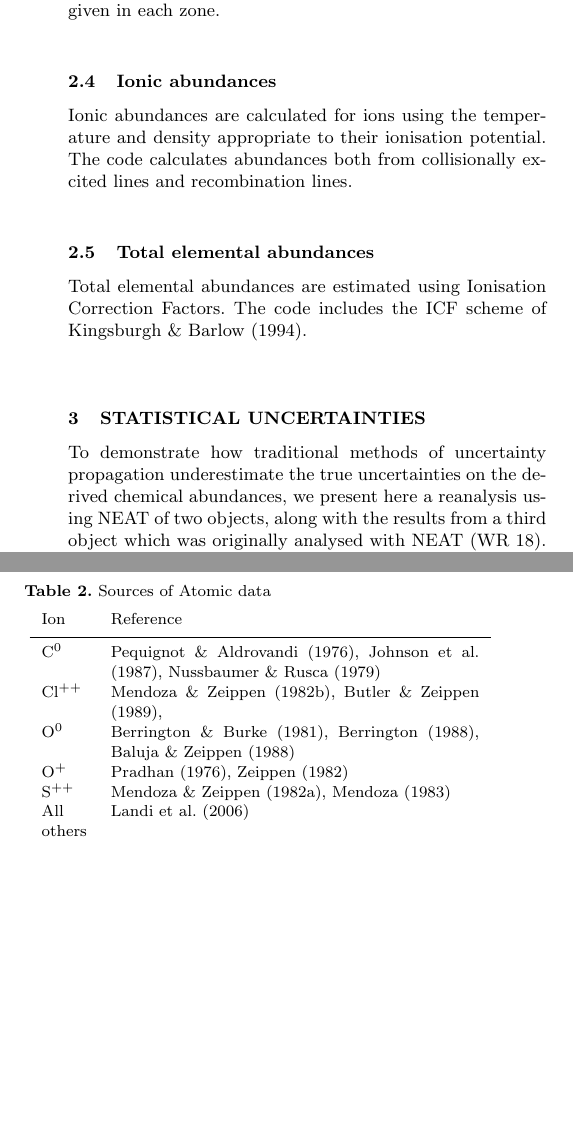
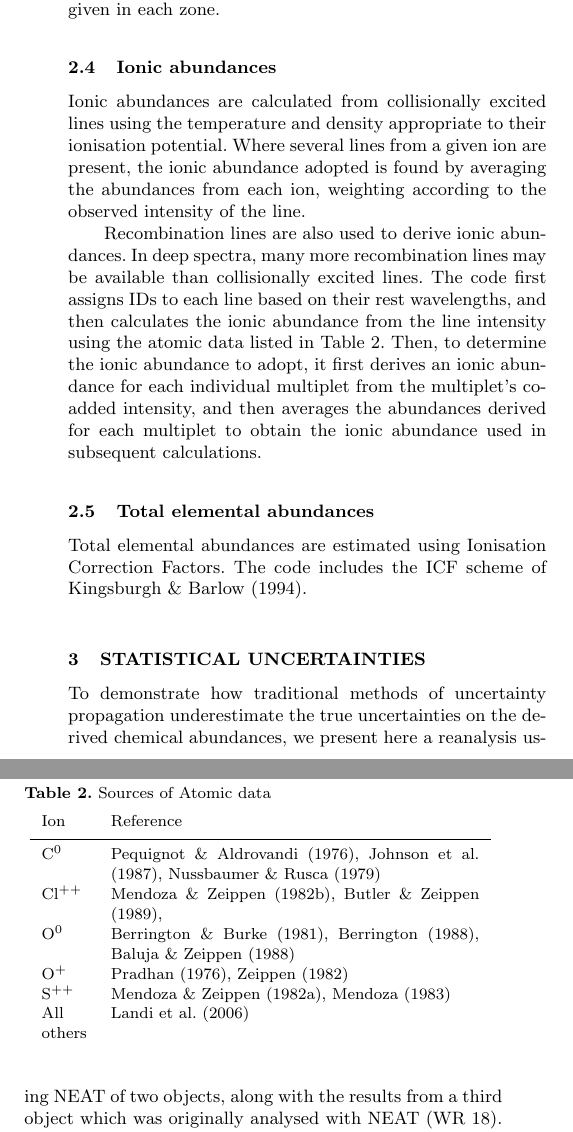
Before and after one commit to rwesson/NEAT, a LaTeX paper (paper/NEAT_paper.tex): two parts of the columns of page 2 of 3, joined at a grey line, cut so that both start at the same text, the shorter picture padded with empty space. Compiled offline with pdfLaTeX; a LaTeX package or settings file that is missing is left out.

Commit message:
Added a bit about ionic abundances

```diff
--- a/paper/NEAT_paper.tex
+++ b/paper/NEAT_paper.tex
@@ -125,7 +125,9 @@ Diagnostic & Lines & Weight \\
 
 \subsection{Ionic abundances}
 
-Ionic abundances are calculated for ions using the temperature and density appropriate to their ionisation potential.  The code calculates abundances both from collisionally excited lines and recombination lines.
+Ionic abundances are calculated from collisionally excited lines using the temperature and density appropriate to their ionisation potential.  Where several lines from a given ion are present, the ionic abundance adopted is found by averaging the abundances from each ion, weighting according to the observed intensity of the line.
+
+Recombination lines are also used to derive ionic abundances.  In deep spectra, many more recombination lines may be available than collisionally excited lines.  The code first assigns IDs to each line based on their rest wavelengths, and then calculates the ionic abundance from the line intensity using the atomic data listed in Table~\ref{AD_reftable}.  Then, to determine the ionic abundance to adopt, it first derives an ionic abundance for each individual multiplet from the multiplet's co-added intensity, and then averages the abundances derived for each multiplet to obtain the ionic abundance used in subsequent calculations.
 
 \subsection{Total elemental abundances}
 
```
